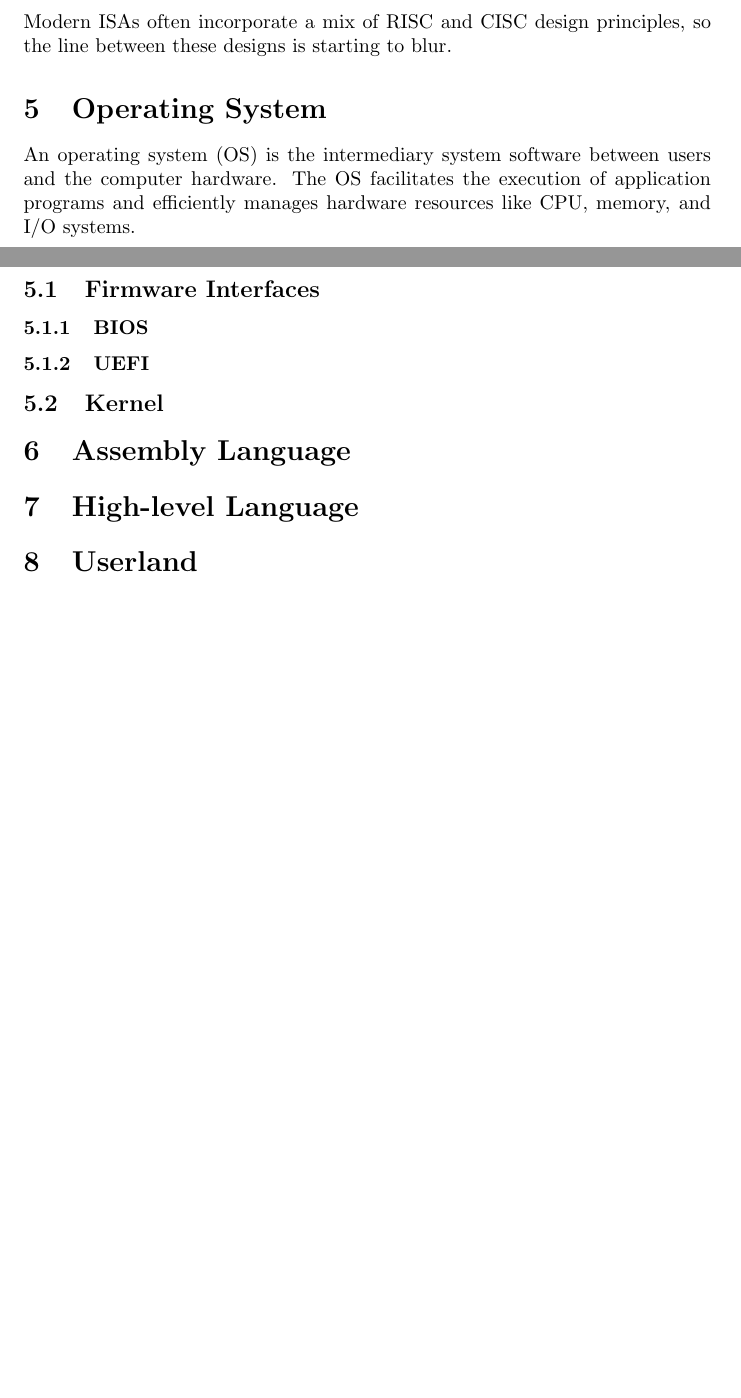
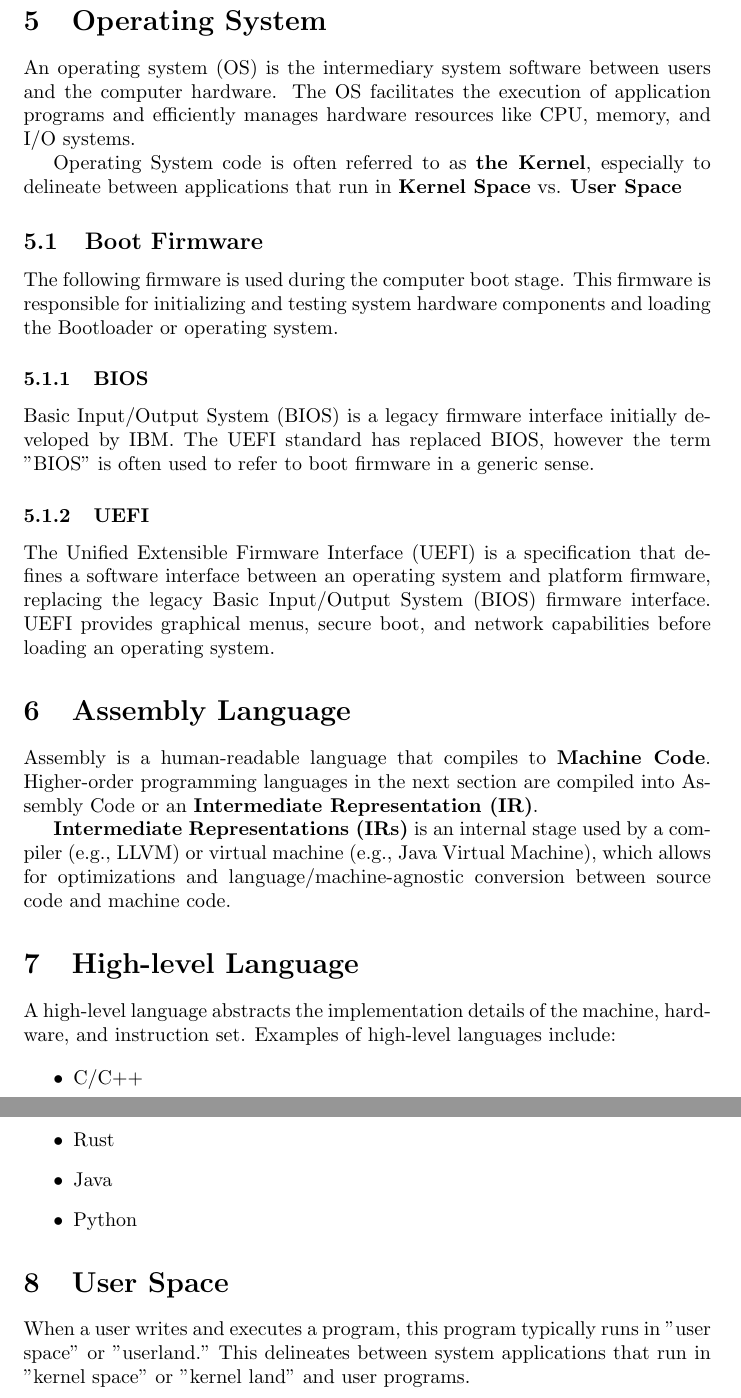
Before and after one commit to leigh-johnson/cis-242-final-project, a LaTeX document (FinalProjectLeighJohnsonCompArchHierarchy.tex): two parts of pages 7 and 8 of 8 before the commit and two parts of pages 8 and 9 of 9 after it, joined at a grey line, cut at the place of the change, the shorter picture padded with empty space. Compiled offline with pdfLaTeX.

Commit message:
finish first pass

```diff
--- a/FinalProjectLeighJohnsonCompArchHierarchy.tex
+++ b/FinalProjectLeighJohnsonCompArchHierarchy.tex
@@ -3,6 +3,7 @@
 \usepackage[ampersand]{easylist}
 \usepackage{tikz}
 \usepackage{tabularx}
+\usepackage{float}
 \usetikzlibrary{intersections}
 \usetikzlibrary{decorations.pathreplacing}
 
@@ -222 +221,0 @@ The ISA provides the specification for:
-Modern ISAs often incorporate a mix of RISC and CISC design principles, so the line between these designs is starting to blur.
@@ -246,17 +243,39 @@ Modern ISAs often incorporate a mix of RISC and CISC design principles, so the l
 
 An operating system (OS) is the intermediary system software between users and the computer hardware. The OS facilitates the execution of application programs and efficiently manages hardware resources like CPU, memory, and I/O systems.
 
-\subsection{Firmware Interfaces}
+Operating System code is often referred to as \textbf{the Kernel}, especially to delineate between applications that run in \textbf{Kernel Space} vs. \textbf{User Space}
+
+\subsection{Boot Firmware}
+
+The following firmware is used during the computer boot stage. This firmware is responsible for initializing and testing system hardware components and loading the Bootloader or operating system.
 
 \subsubsection{BIOS}
+
+Basic Input/Output System (BIOS) is a legacy firmware interface initially developed by IBM. The UEFI standard has replaced BIOS, however the term "BIOS" is often used to refer to boot firmware in a generic sense.
+
 \subsubsection{UEFI}
 
-\subsection{Kernel}
+The Unified Extensible Firmware Interface (UEFI) is a specification that defines a software interface between an operating system and platform firmware, replacing the legacy Basic Input/Output System (BIOS) firmware interface. UEFI provides graphical menus, secure boot, and network capabilities before loading an operating system.
 
 \section{Assembly Language}
 
+Assembly is a human-readable language that compiles to \textbf{Machine Code}. Higher-order programming languages in the next section are compiled into Assembly Code or an \textbf{Intermediate Representation (IR)}.
+
+\textbf{Intermediate Representations (IRs)} is an internal stage used by a compiler (e.g., LLVM) or virtual machine (e.g., Java Virtual Machine), which allows for optimizations and language/machine-agnostic conversion between source code and machine code.
+
 \section{High-level Language}
 
-\section{Userland}
+A high-level language abstracts the implementation details of the machine, hardware, and instruction set. Examples of high-level languages include:
+
+\begin{itemize}
+    \item C/C++
+    \item Rust
+    \item Java
+    \item Python
+\end{itemize}
+
+\section{User Space}
+
+When a user writes and executes a program, this program typically runs in "user space" or "userland." This delineates between system applications that run in "kernel space" or "kernel land" and user programs.
 
 \end{document}
```
Also changed, not shown: FinalProjectLeighJohnsonCompArchHierarchy.pdf, FinalProjectLeighJohnsonCompArchHierarchy.tex (11 more changed lines).
